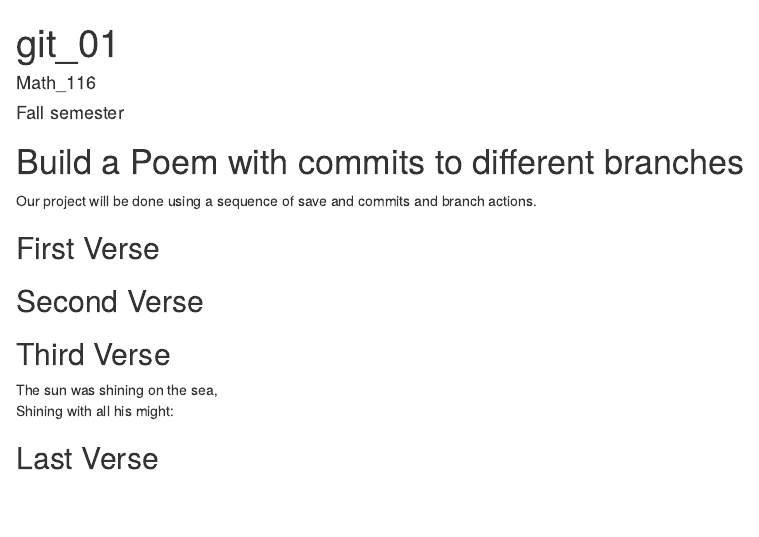
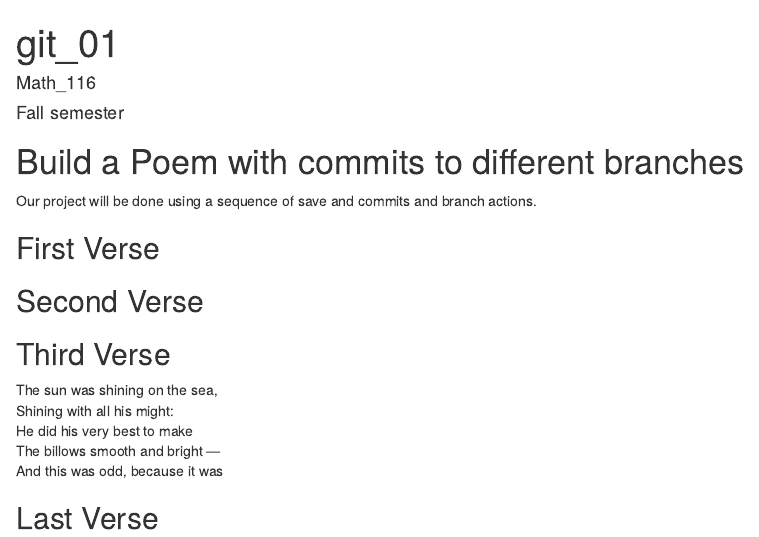
Before and after one commit to jrivera31/workshop, an R Markdown document (poem.rmd): the page in a window 1100 px wide, from its top. Rendered offline with R 4.5, knitr and Pandoc, with nearby package versions.

Commit message:
fixed third verse

```diff
--- a/poem.rmd
+++ b/poem.rmd
@@ -22,6 +22,9 @@ you, if you change any of this the git program will notice it and compromise you
 ## Third Verse
 <!--Put the first two verses of The Walrus and the Carpenter here!-->The sun was shining on the sea,
       Shining with all his might:
+He did his very best to make
+      The billows smooth and bright —
+And this was odd, because it was
 
 ## Last Verse
 <!--Put a short poem of your choice 8-20 lines,here!-->
```
